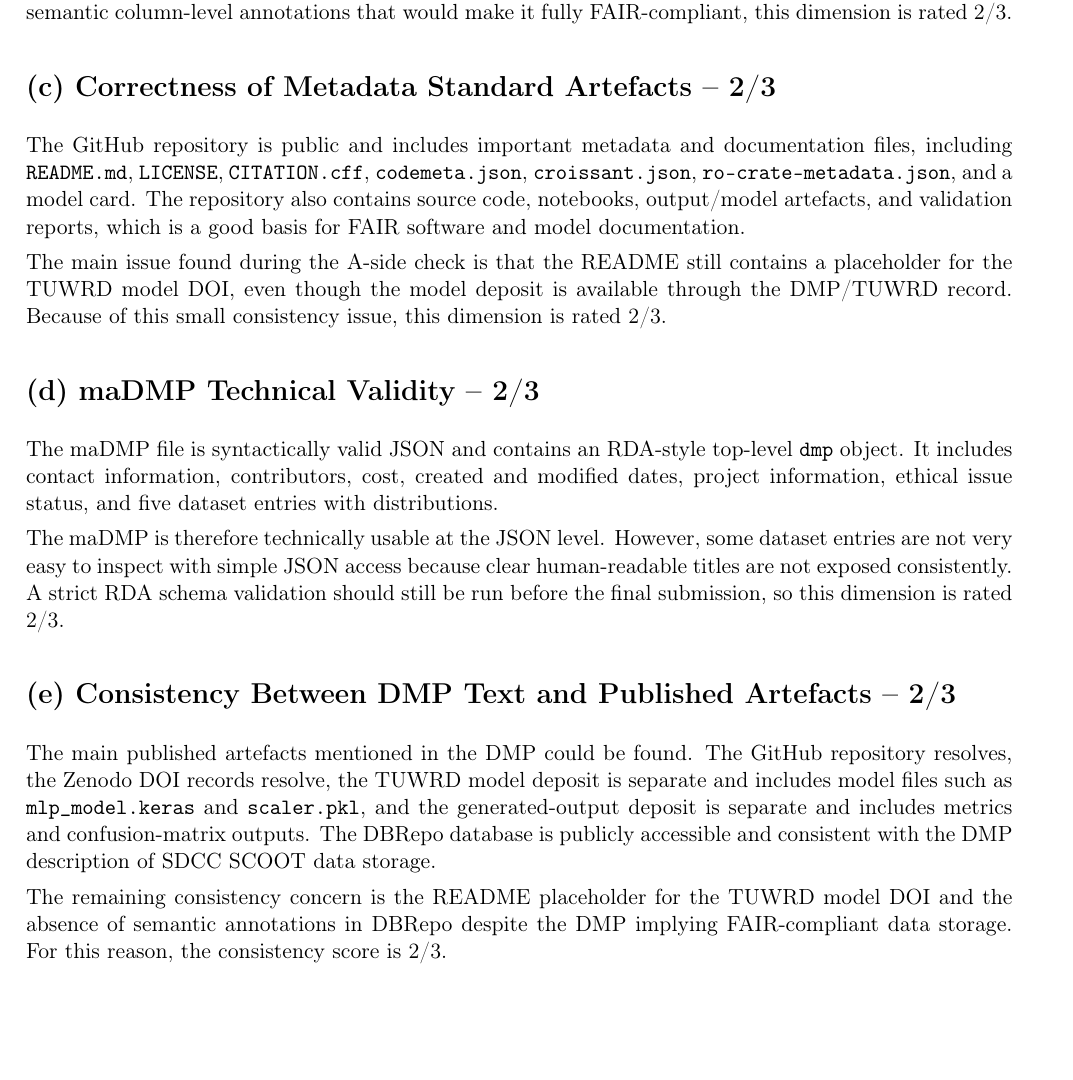
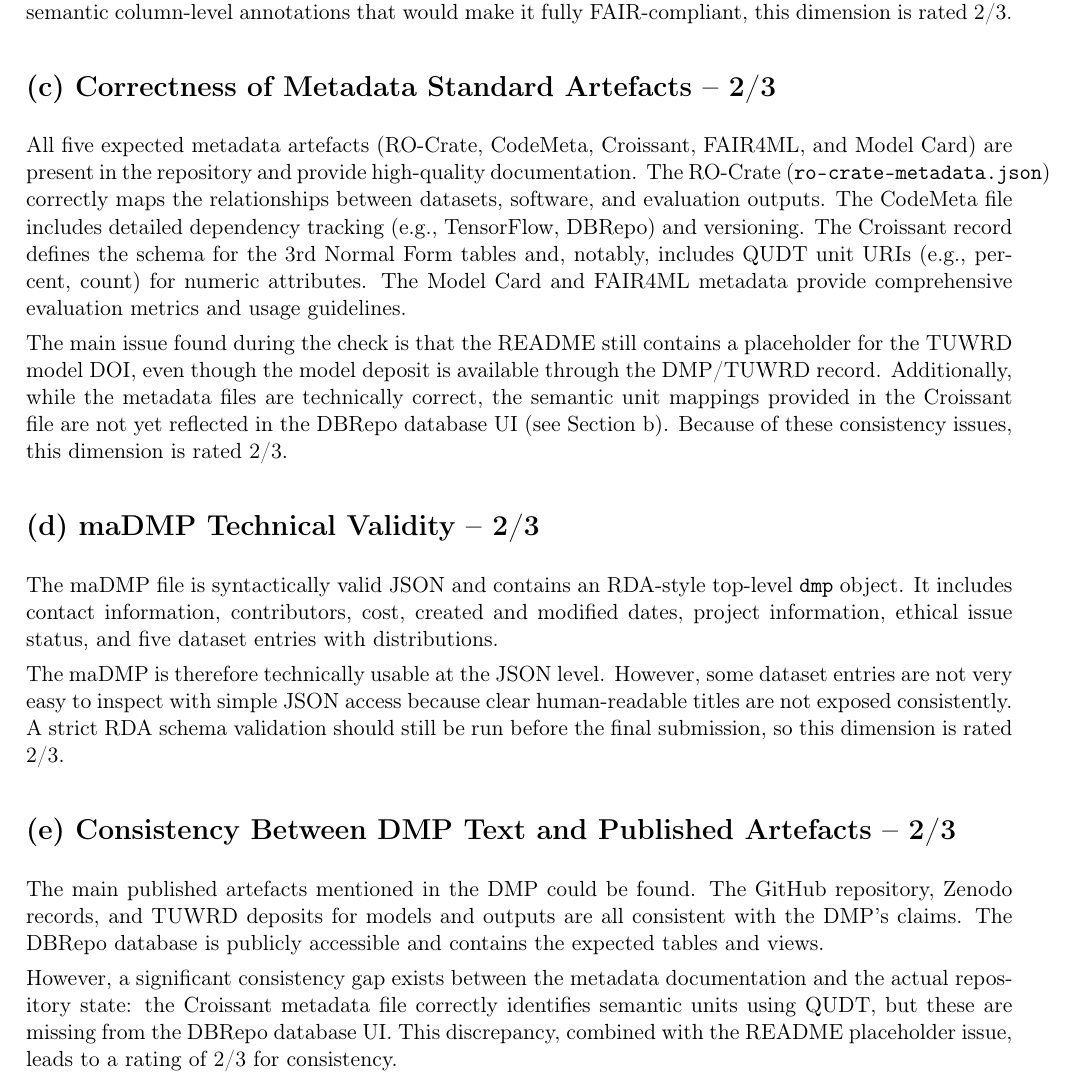
Before and after one commit to tayyabsajjad3/no2-air-quality-classification-austria, a LaTeX document (DMP review/report/group-3-review-of-group-5.tex): part of page 2 of 2, cut so that both start at the same text, the shorter picture padded with empty space. Compiled offline with pdfLaTeX.

Commit message:
owner D updated group 5 review report.

```diff
--- a/DMP review/report/group-3-review-of-group-5.tex
+++ b/DMP review/report/group-3-review-of-group-5.tex
@@ -64,9 +64,9 @@ However, the \texttt{TrafficMeasurements} schema shows empty \textit{Concept} an
 
 \section*{(c) Correctness of Metadata Standard Artefacts -- 2/3}
 
-The GitHub repository is public and includes important metadata and documentation files, including \texttt{README.md}, \texttt{LICENSE}, \texttt{CITATION.cff}, \texttt{codemeta.json}, \texttt{croissant.json}, \texttt{ro-crate-metadata.json}, and a model card. The repository also contains source code, notebooks, output/model artefacts, and validation reports, which is a good basis for FAIR software and model documentation.
+All five expected metadata artefacts (RO-Crate, CodeMeta, Croissant, FAIR4ML, and Model Card) are present in the repository and provide high-quality documentation. The RO-Crate (\texttt{ro-crate-metadata.json}) correctly maps the relationships between datasets, software, and evaluation outputs. The CodeMeta file includes detailed dependency tracking (e.g., TensorFlow, DBRepo) and versioning. The Croissant record defines the schema for the 3rd Normal Form tables and, notably, includes QUDT unit URIs (e.g., percent, count) for numeric attributes. The Model Card and FAIR4ML metadata provide comprehensive evaluation metrics and usage guidelines.
 
-The main issue found during the A-side check is that the README still contains a placeholder for the TUWRD model DOI, even though the model deposit is available through the DMP/TUWRD record. Because of this small consistency issue, this dimension is rated 2/3.
+The main issue found during the check is that the README still contains a placeholder for the TUWRD model DOI, even though the model deposit is available through the DMP/TUWRD record. Additionally, while the metadata files are technically correct, the semantic unit mappings provided in the Croissant file are not yet reflected in the DBRepo database UI (see Section b). Because of these consistency issues, this dimension is rated 2/3.
 
 \section*{(d) maDMP Technical Validity -- 2/3}
 
@@ -76,8 +76,8 @@ The maDMP is therefore technically usable at the JSON level. However, some datas
 
 \section*{(e) Consistency Between DMP Text and Published Artefacts -- 2/3}
 
-The main published artefacts mentioned in the DMP could be found. The GitHub repository resolves, the Zenodo DOI records resolve, the TUWRD model deposit is separate and includes model files such as \texttt{mlp\_model.keras} and \texttt{scaler.pkl}, and the generated-output deposit is separate and includes metrics and confusion-matrix outputs. The DBRepo database is publicly accessible and consistent with the DMP description of SDCC SCOOT data storage.
+The main published artefacts mentioned in the DMP could be found. The GitHub repository, Zenodo records, and TUWRD deposits for models and outputs are all consistent with the DMP's claims. The DBRepo database is publicly accessible and contains the expected tables and views.
 
-The remaining consistency concern is the README placeholder for the TUWRD model DOI and the absence of semantic annotations in DBRepo despite the DMP implying FAIR-compliant data storage. For this reason, the consistency score is 2/3.
+However, a significant consistency gap exists between the metadata documentation and the actual repository state: the Croissant metadata file correctly identifies semantic units using QUDT, but these are missing from the DBRepo database UI. This discrepancy, combined with the README placeholder issue, leads to a rating of 2/3 for consistency.
 
 \end{document}
```
